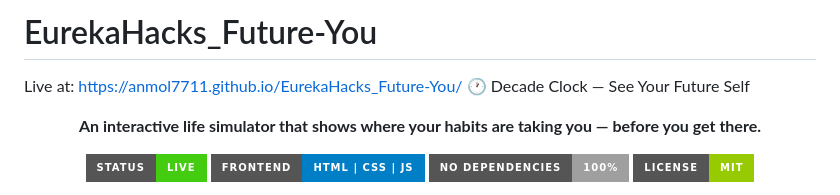
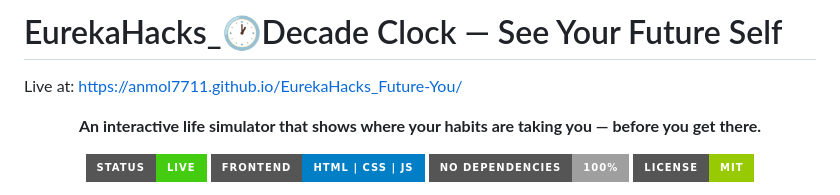
Before and after one commit to anmol7711/EurekaHacks_Future-You, a Markdown page: README.md, the part around the change. Rendered like a GitHub page; badges without logos.

```diff
--- a/README.md
+++ b/README.md
@@ -1,6 +1,6 @@
-# EurekaHacks_Future-You
+# EurekaHacks_🕐Decade Clock — See Your Future Self
 Live at: https://anmol7711.github.io/EurekaHacks_Future-You/
-🕐 Decade Clock — See Your Future Self
+
 <p align="center"> <b>An interactive life simulator that shows where your habits are taking you — before you get there.</b> </p> <p align="center"> <img src="https://img.shields.io/badge/Status-Live-success?style=for-the-badge"/> <img src="https://img.shields.io/badge/Frontend-HTML%20%7C%20CSS%20%7C%20JS-blue?style=for-the-badge"/> <img src="https://img.shields.io/badge/No%20Dependencies-100%25-lightgrey?style=for-the-badge"/> <img src="https://img.shields.io/badge/License-MIT-green?style=for-the-badge"/> </p>
 🎬 Demo
 <p align="center"> <img src="demo.gif" alt="Decade Clock Demo" width="800"/> </p>
```
